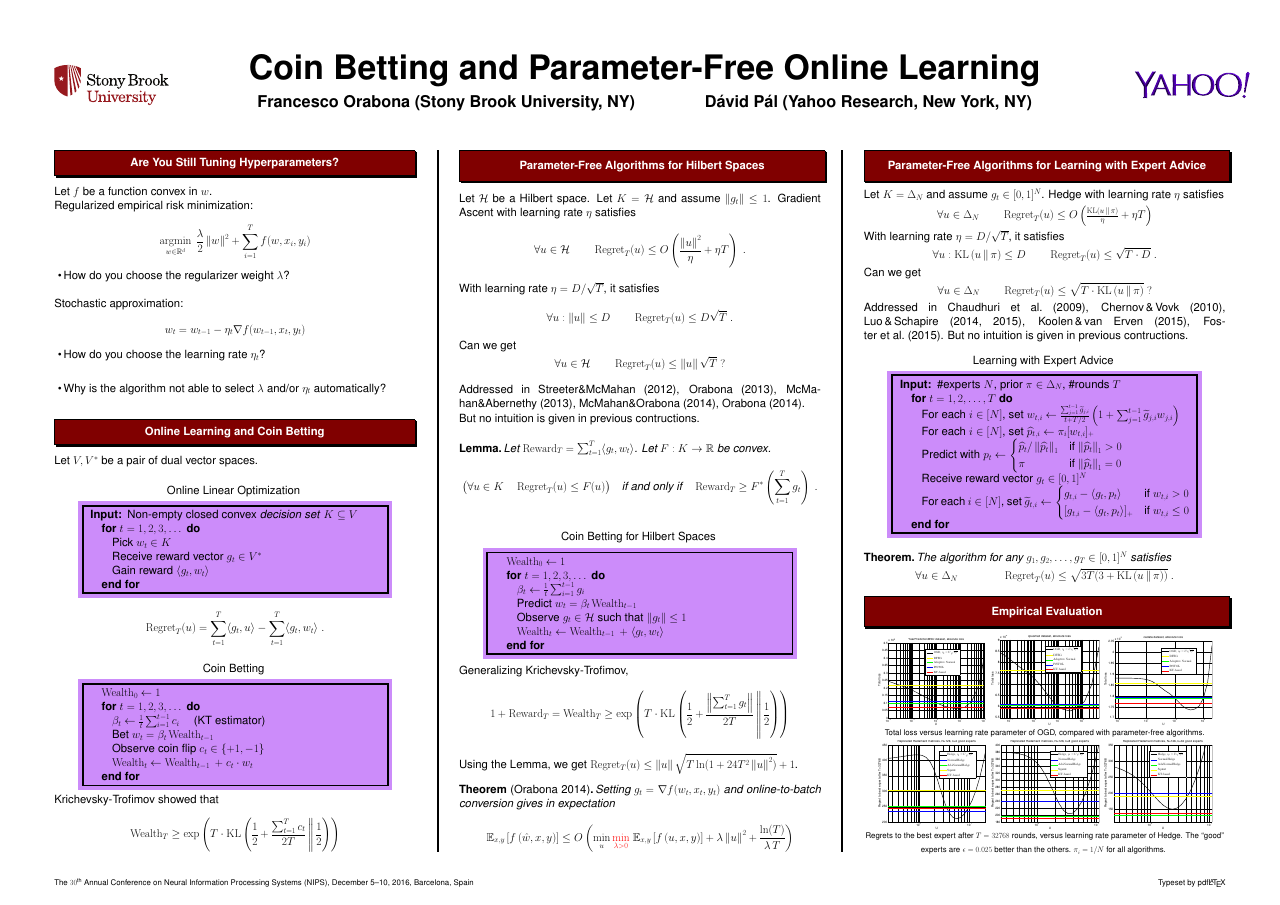
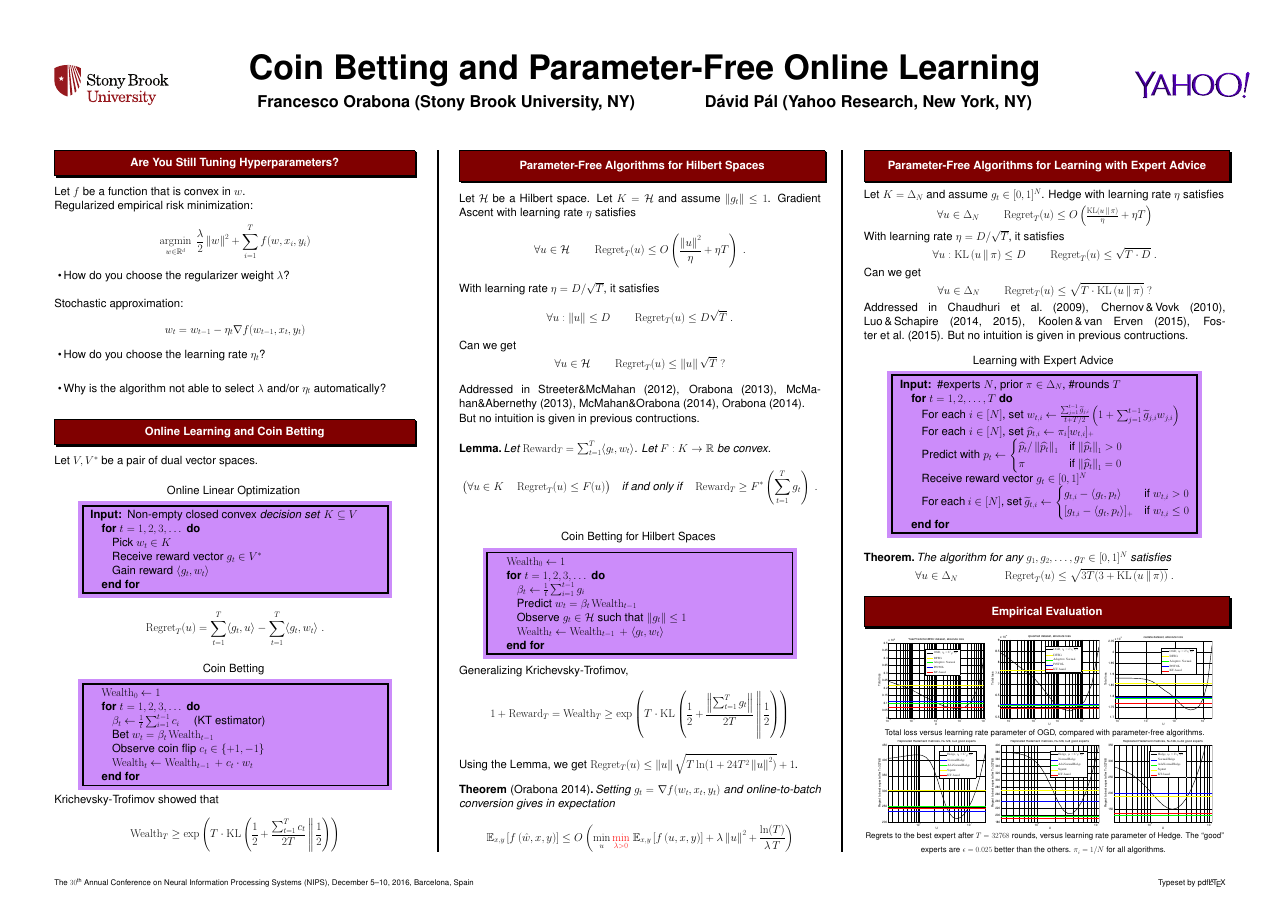
Before and after one commit to DavidPal/coin-betting-and-online-learning, a LaTeX poster (NIPS-2016-poster/poster.tex): the whole page. Compiled offline with pdfLaTeX.

Commit message:
More fixes

```diff
--- a/NIPS-2016-poster/poster.tex
+++ b/NIPS-2016-poster/poster.tex
@@ -59,7 +59,7 @@
 
 \section*{Are You Still Tuning Hyperparameters?}
 
-Let $f$ be a function convex in $w$.
+Let $f$ be a function that is convex in $w$.
 
 Regularized empirical risk minimization:
 $$
```
